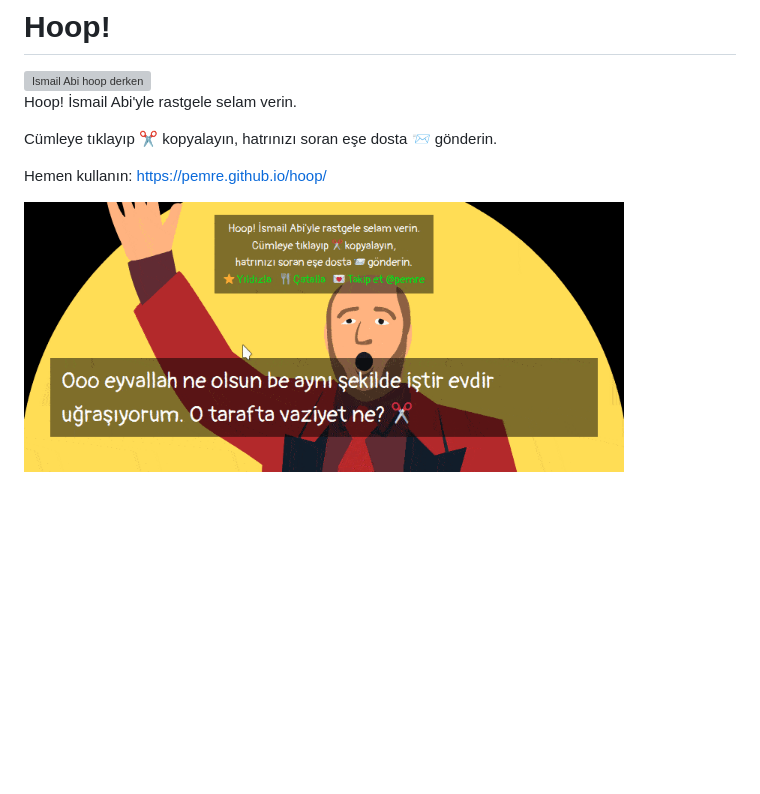
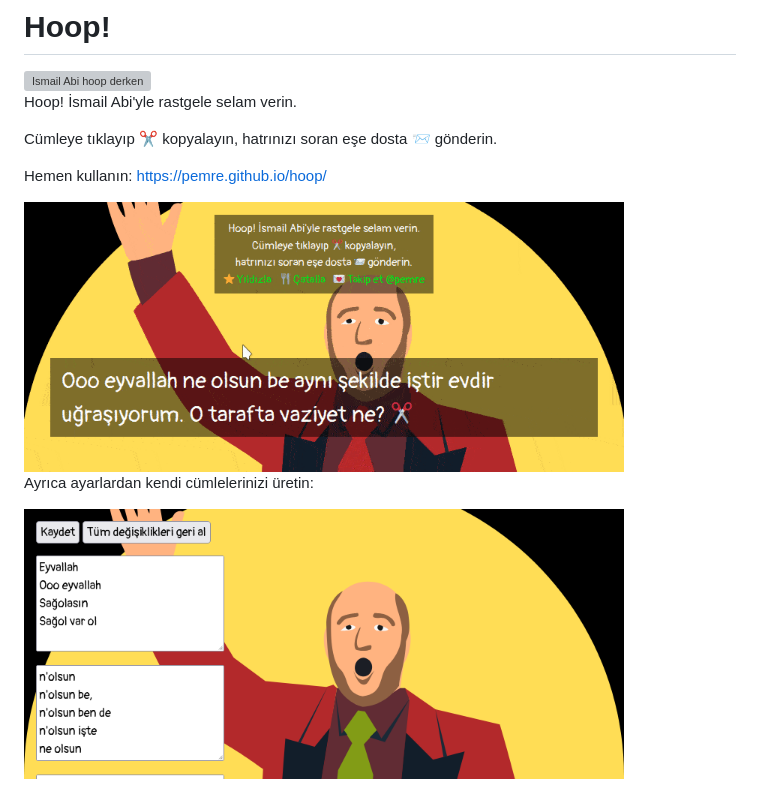
Before and after one commit to pemre/hoop, a Markdown page: README.md, the part around the change. GitHub-like rendering; pictures changed too: ayarlar.png (added); blank space fills up the shorter version; grey boxes are pictures that could not be loaded.

```diff
--- a/README.md
+++ b/README.md
@@ -11,4 +11,8 @@ Cümleye tıklayıp ✂️ kopyalayın, hatrınızı soran eşe dosta 📨 gönd
 
 Hemen kullanın: https://pemre.github.io/hoop/
 
-<img src="./hoop.gif" width="600" alt="Demo of MemeCards" />
+<img src="./hoop.gif" width="600" alt="Hoop! demosu" />
+
+Ayrıca ayarlardan kendi cümlelerinizi üretin:
+
+<img src="./ayarlar.png" width="600" alt="Hoop! ayarlar sayfasi" />
```
Also changed, not shown: 5 other files.
